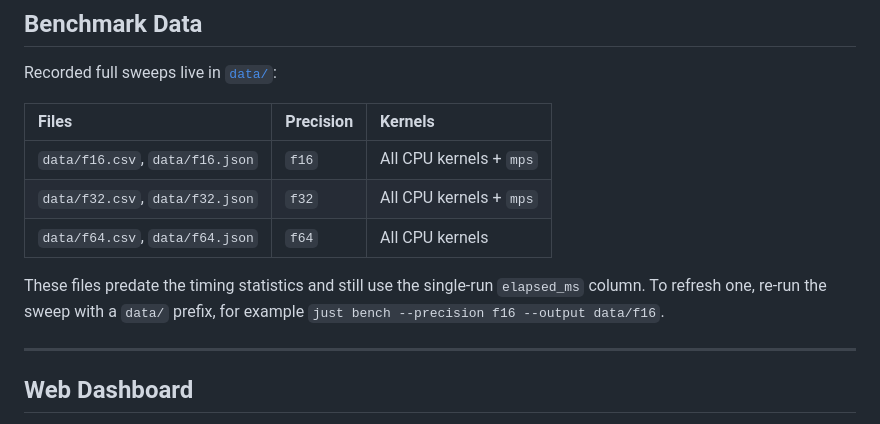
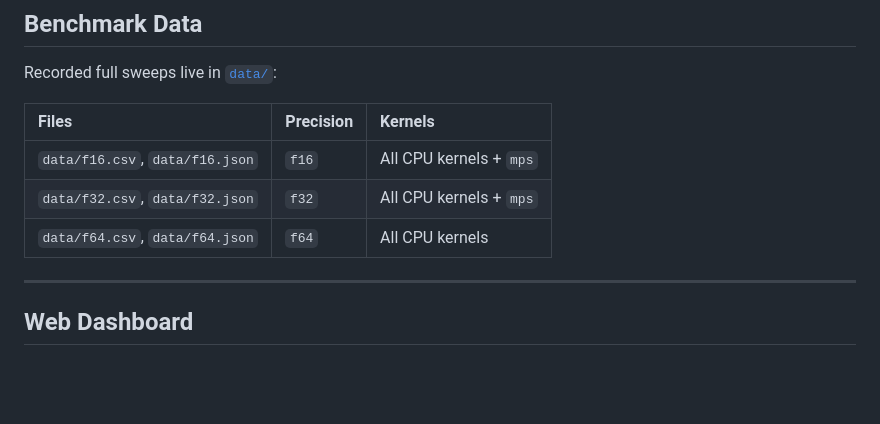
Before and after one commit to paulhondola/gemm-bench, a Markdown page: README.md, the part around the change. Rendered like a GitHub page; blank space fills up the shorter version.

Commit message:
Remove stale benchmark note from README
This commit removes an outdated README note explaining how to regenerate older benchmark data files that used the legacy single-run elapsed_ms format. The documentation now reflects the current benchmark output without the stale guidance.

```diff
--- a/README.md
+++ b/README.md
@@ -179,8 +179,6 @@ Recorded full sweeps live in [`data/`](data):
 | `data/f32.csv`, `data/f32.json` | `f32` | All CPU kernels + `mps` |
 | `data/f64.csv`, `data/f64.json` | `f64` | All CPU kernels |
 
-These files predate the timing statistics and still use the single-run `elapsed_ms` column. To refresh one, re-run the sweep with a `data/` prefix, for example `just bench --precision f16 --output data/f16`.
-
 ---
 
 ## Web Dashboard
```
